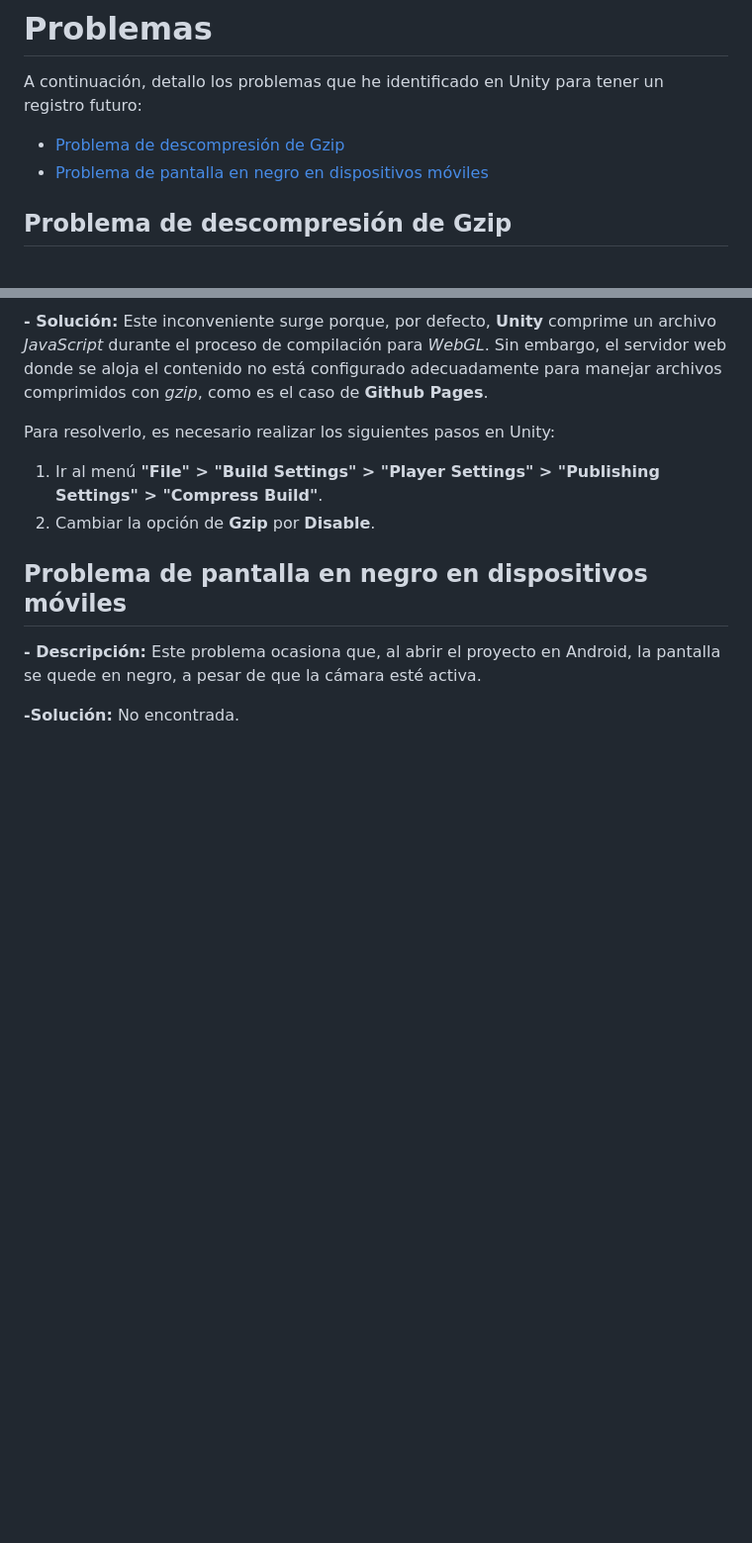
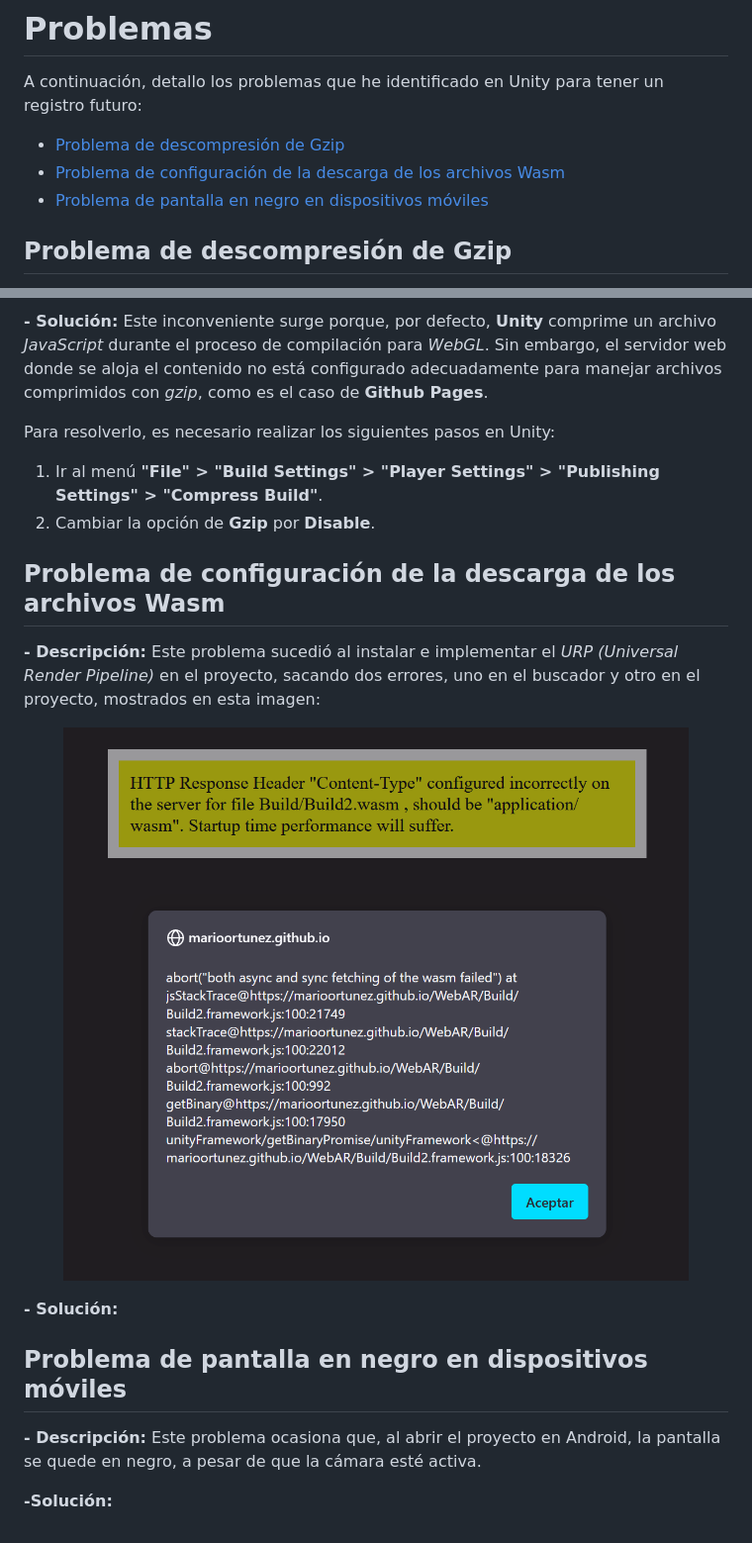
Before and after one commit to marioOrtunez/WebAR, a Markdown page: Documentations/Problemas en Unity.md, 2 parts joined by grey strips. Shown: that part at 99% size. Drawn GitHub-style; pictures changed too: Documentations/Resources/Mensajes de error del Wasm.png (added); blank space fills up the shorter version.

Commit message:
Registro error con URP

```diff
--- a/Documentations/Problemas en Unity.md
+++ b/Documentations/Problemas en Unity.md
@@ -3,6 +3,7 @@
 A continuación, detallo los problemas que he identificado en Unity para tener un registro futuro:
 
 - [Problema de descompresión de Gzip](#problema-de-descompresión-de-gzip)
+- [Problema de configuración de la descarga de los archivos Wasm](#problema-de-configuración-de-la-descarga-de-los-archivos-wasm)
 - [Problema de pantalla en negro en dispositivos móviles](#problema-de-pantalla-en-negro-en-dispositivos-móviles)
 
 ## Problema de descompresión de Gzip
@@ -19,8 +20,18 @@ Para resolverlo, es necesario realizar los siguientes pasos en Unity:
 1. Ir al menú __"File" > "Build Settings" > "Player Settings" > "Publishing Settings" > "Compress Build"__.
 2. Cambiar la opción de __Gzip__ por __Disable__.
 
+## Problema de configuración de la descarga de los archivos Wasm
+
+**- Descripción:** Este problema sucedió al instalar e implementar el *URP (Universal Render Pipeline)* en el proyecto, sacando dos errores, uno en el buscador y otro en el proyecto, mostrados en esta imagen:
+
+<p align="center">
+<img src="Resources/Mensajes de error del Wasm.png" alt="Mensajes de error del Wasm" style="width:50%;height:50%;">
+</p>
+
+**- Solución:**
+
 ## Problema de pantalla en negro en dispositivos móviles
 
 **- Descripción:** Este problema ocasiona que, al abrir el proyecto en Android, la pantalla se quede en negro, a pesar de que la cámara esté activa.
 
-**-Solución:** No encontrada.
+**-Solución:**
```
